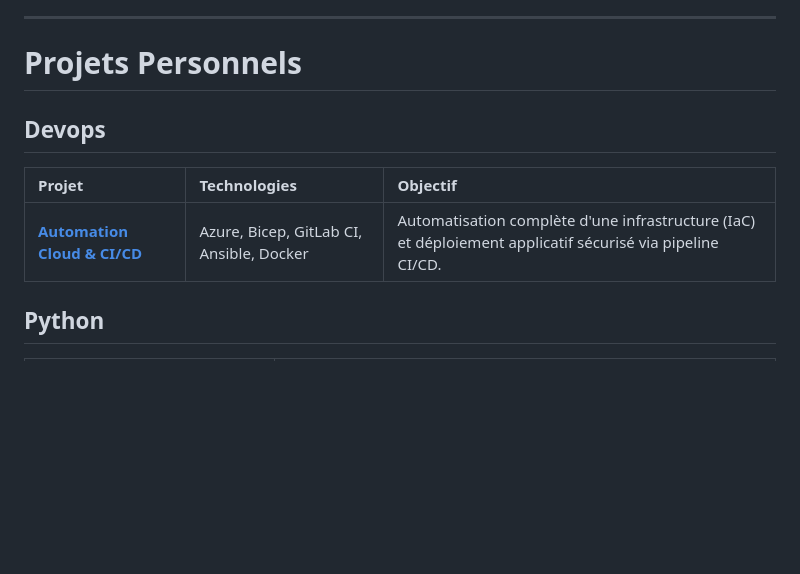
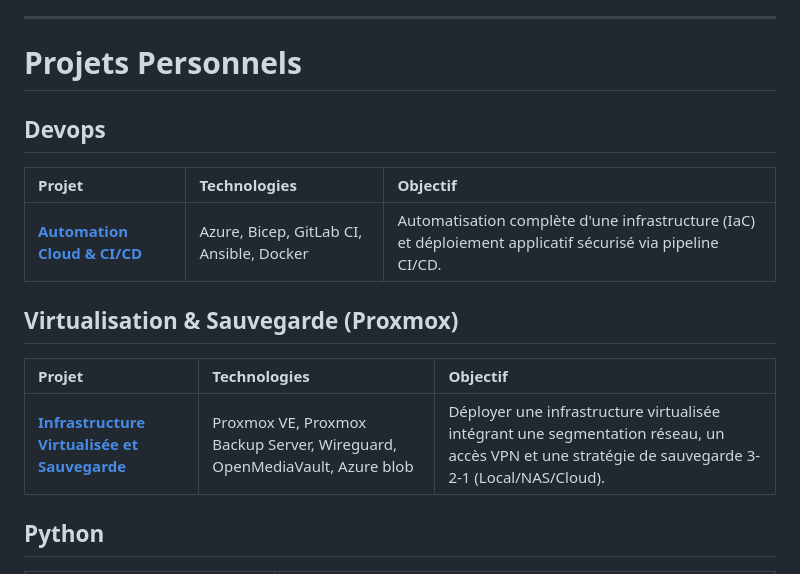
Before and after one commit to lucasbeneteau/Portfolio-projets, a Markdown page: README.md, the part around the change. Rendered like a GitHub page; blank space fills up the shorter version.

Commit message:
Update README principal: ajout projet proxmox

```diff
--- a/README.md
+++ b/README.md
@@ -56,10 +56,17 @@ Les projets couvrent l’administration système, réseau, cloud et cybersécuri
 
 # Projets Personnels
 
+
 ## Devops
 | Projet | Technologies | Objectif |
 | :--- | :--- | :--- |
 | **[Automation Cloud & CI/CD](./projet-devops)** | Azure, Bicep, GitLab CI, Ansible, Docker | Automatisation complète d'une infrastructure (IaC) et déploiement applicatif sécurisé via pipeline CI/CD. |
+
+## Virtualisation & Sauvegarde (Proxmox)
+| Projet | Technologies | Objectif |
+| :--- | :--- | :--- |
+| **[Infrastructure Virtualisée et Sauvegarde](./projet-proxmox)** | Proxmox VE, Proxmox Backup Server, Wireguard, OpenMediaVault, Azure blob | Déployer une infrastructure virtualisée intégrant une segmentation réseau, un accès VPN et une stratégie de sauvegarde 3-2-1 (Local/NAS/Cloud). |
+
 
 ## Python
 
```
